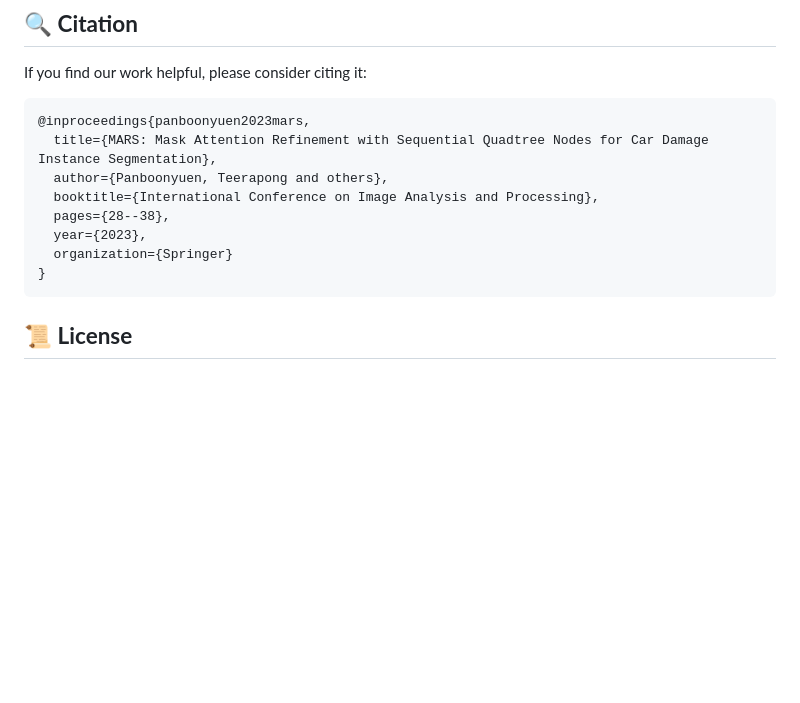
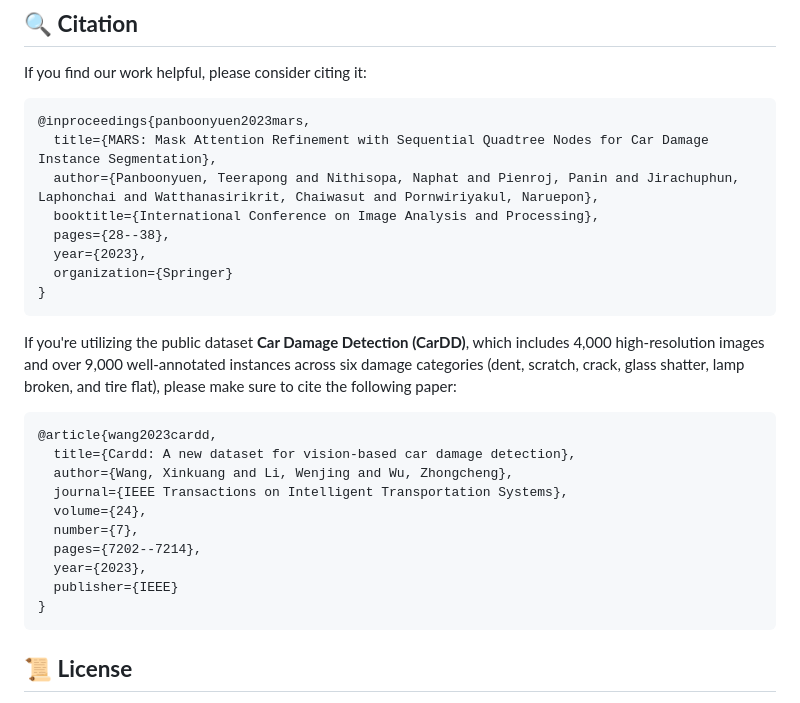
Before and after one commit to kaopanboonyuen/MARS, a Markdown page: README.md, the part around the change. Drawn GitHub-style; blank space fills up the shorter version.

Commit message:
🍄 docs: update README.md

````diff
--- a/README.md
+++ b/README.md
@@ -96,11 +96,26 @@ If you find our work helpful, please consider citing it:
 ```bibtex
 @inproceedings{panboonyuen2023mars,
   title={MARS: Mask Attention Refinement with Sequential Quadtree Nodes for Car Damage Instance Segmentation},
-  author={Panboonyuen, Teerapong and others},
+  author={Panboonyuen, Teerapong and Nithisopa, Naphat and Pienroj, Panin and Jirachuphun, Laphonchai and Watthanasirikrit, Chaiwasut and Pornwiriyakul, Naruepon},
   booktitle={International Conference on Image Analysis and Processing},
   pages={28--38},
   year={2023},
   organization={Springer}
+}
+```
+
+If you're utilizing the public dataset **Car Damage Detection (CarDD)**, which includes 4,000 high-resolution images and over 9,000 well-annotated instances across six damage categories (dent, scratch, crack, glass shatter, lamp broken, and tire flat), please make sure to cite the following paper:
+
+```bibtex
+@article{wang2023cardd,
+  title={Cardd: A new dataset for vision-based car damage detection},
+  author={Wang, Xinkuang and Li, Wenjing and Wu, Zhongcheng},
+  journal={IEEE Transactions on Intelligent Transportation Systems},
+  volume={24},
+  number={7},
+  pages={7202--7214},
+  year={2023},
+  publisher={IEEE}
 }
 ```
 
````
